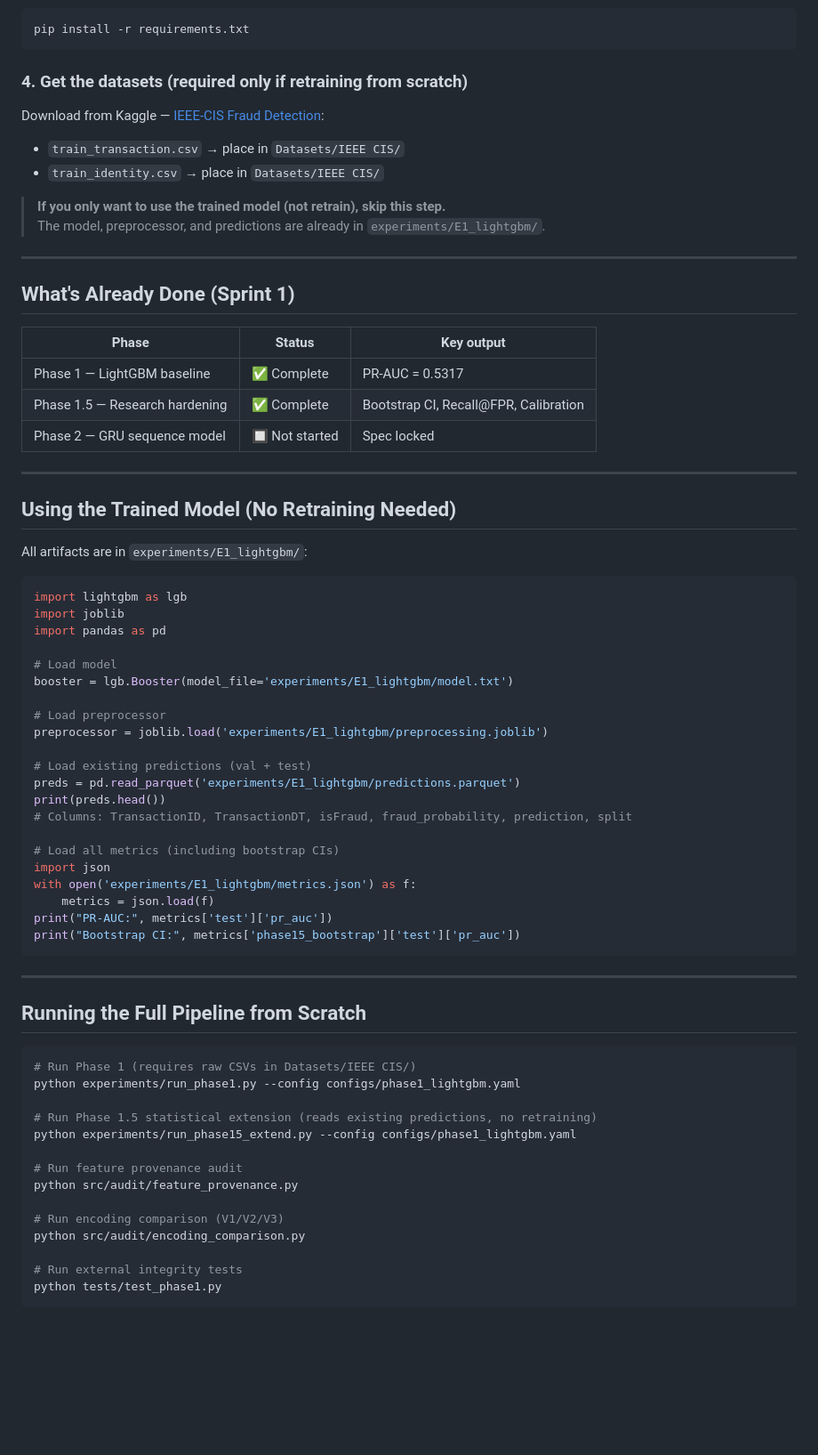
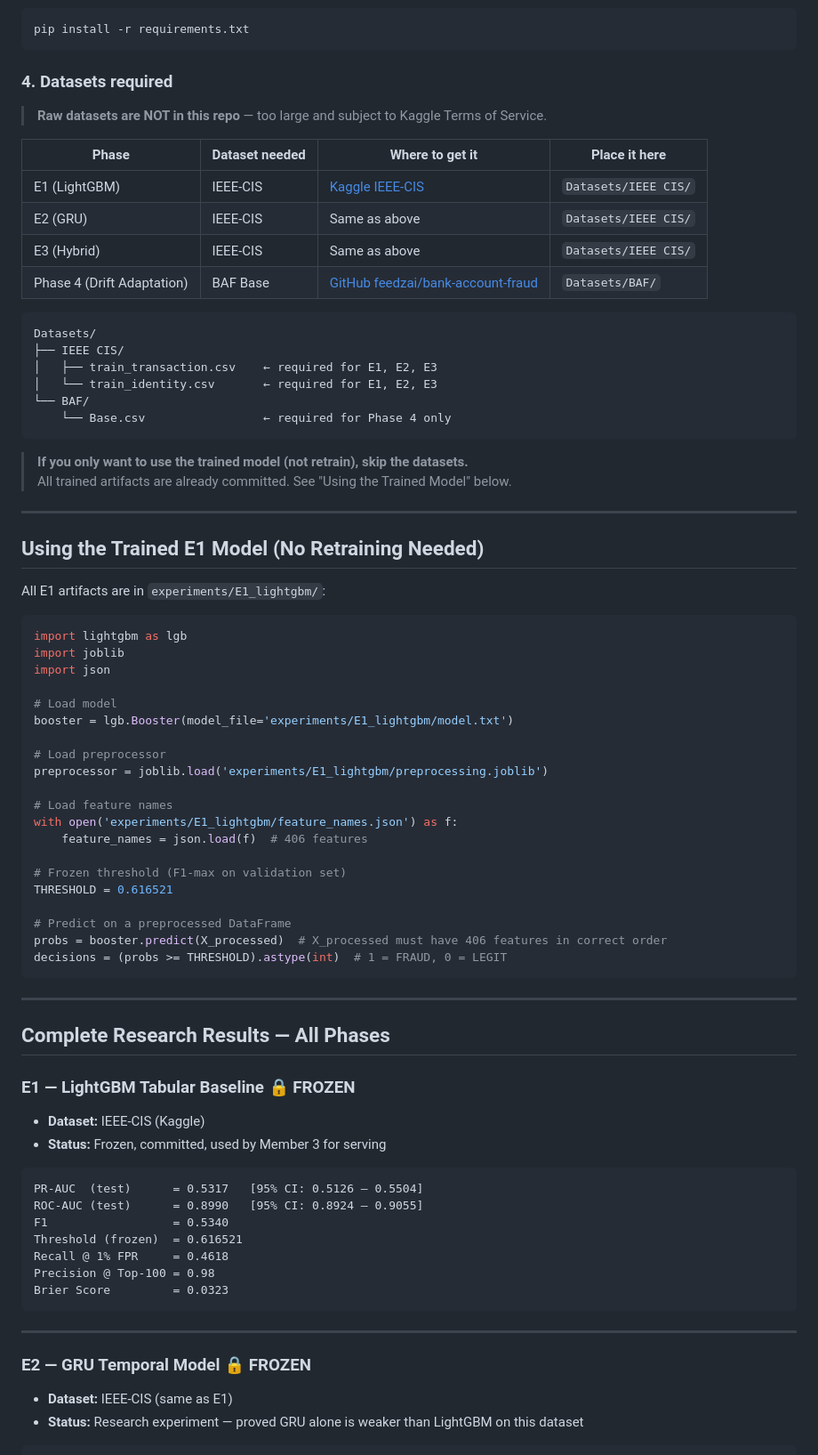
Before and after one commit to Jayasimha-2005/adaptive-upi-fraud-detection, a Markdown page: README.md, the part around one of its changes. Shown at 89% size. Drawn GitHub-style; blank space fills up the shorter version.

Commit message:
Update README: complete project overview, all phases, teammate guidance, model comparison

````diff
--- a/README.md
+++ b/README.md
@@ -29,34 +98,39 @@ source venv/bin/activate
 pip install -r requirements.txt
 ```
 
-### 4. Get the datasets (required only if retraining from scratch)
-Download from Kaggle — [IEEE-CIS Fraud Detection](https://www.kaggle.com/competitions/ieee-fraud-detection/data):
-- `train_transaction.csv` → place in `Datasets/IEEE CIS/`
-- `train_identity.csv`   → place in `Datasets/IEEE CIS/`
+### 4. Datasets required
 
-> **If you only want to use the trained model (not retrain), skip this step.**
-> The model, preprocessor, and predictions are already in `experiments/E1_lightgbm/`.
+> **Raw datasets are NOT in this repo** — too large and subject to Kaggle Terms of Service.
+
+| Phase | Dataset needed | Where to get it | Place it here |
+|-------|---------------|-----------------|---------------|
+| E1 (LightGBM) | IEEE-CIS | [Kaggle IEEE-CIS](https://www.kaggle.com/competitions/ieee-fraud-detection/data) | `Datasets/IEEE CIS/` |
+| E2 (GRU) | IEEE-CIS | Same as above | `Datasets/IEEE CIS/` |
+| E3 (Hybrid) | IEEE-CIS | Same as above | `Datasets/IEEE CIS/` |
+| Phase 4 (Drift Adaptation) | BAF Base | [GitHub feedzai/bank-account-fraud](https://github.com/feedzai/bank-account-fraud) | `Datasets/BAF/` |
+
+```
+Datasets/
+├── IEEE CIS/
+│   ├── train_transaction.csv    ← required for E1, E2, E3
+│   └── train_identity.csv       ← required for E1, E2, E3
+└── BAF/
+    └── Base.csv                 ← required for Phase 4 only
+```
+
+> **If you only want to use the trained model (not retrain), skip the datasets.**
+> All trained artifacts are already committed. See "Using the Trained Model" below.
 
 ---
 
-## What's Already Done (Sprint 1)
+## Using the Trained E1 Model (No Retraining Needed)
 
-| Phase | Status | Key output |
-|-------|--------|-----------|
-| Phase 1 — LightGBM baseline | ✅ Complete | PR-AUC = 0.5317 |
-| Phase 1.5 — Research hardening | ✅ Complete | Bootstrap CI, Recall@FPR, Calibration |
-| Phase 2 — GRU sequence model | 🔲 Not started | Spec locked |
-
----
-
-## Using the Trained Model (No Retraining Needed)
-
-All artifacts are in `experiments/E1_lightgbm/`:
+All E1 artifacts are in `experiments/E1_lightgbm/`:
 
 ```python
 import lightgbm as lgb
 import joblib
-import pandas as pd
+import json
 
 # Load model
 booster = lgb.Booster(model_file='experiments/E1_lightgbm/model.txt')
@@ -64,36 +138,40 @@ booster = lgb.Booster(model_file='experiments/E1_lightgbm/model.txt')
 # Load preprocessor
 preprocessor = joblib.load('experiments/E1_lightgbm/preprocessing.joblib')
 
-# Load existing predictions (val + test)
-preds = pd.read_parquet('experiments/E1_lightgbm/predictions.parquet')
-print(preds.head())
-# Columns: TransactionID, TransactionDT, isFraud, fraud_probability, prediction, split
+# Load feature names
+with open('experiments/E1_lightgbm/feature_names.json') as f:
+    feature_names = json.load(f)  # 406 features
 
-# Load all metrics (including bootstrap CIs)
-import json
-with open('experiments/E1_lightgbm/metrics.json') as f:
-    metrics = json.load(f)
-print("PR-AUC:", metrics['test']['pr_auc'])
-print("Bootstrap CI:", metrics['phase15_bootstrap']['test']['pr_auc'])
+# Frozen threshold (F1-max on validation set)
+THRESHOLD = 0.616521
+
+# Predict on a preprocessed DataFrame
+probs = booster.predict(X_processed)  # X_processed must have 406 features in correct order
+decisions = (probs >= THRESHOLD).astype(int)  # 1 = FRAUD, 0 = LEGIT
 ```
 
 ---
 
-## Running the Full Pipeline from Scratch
+## Complete Research Results — All Phases
 
-```bash
-# Run Phase 1 (requires raw CSVs in Datasets/IEEE CIS/)
-python experiments/run_phase1.py --config configs/phase1_lightgbm.yaml
+### E1 — LightGBM Tabular Baseline 🔒 FROZEN
+- **Dataset:** IEEE-CIS (Kaggle)
+- **Status:** Frozen, committed, used by Member 3 for serving
 
-# Run Phase 1.5 statistical extension (reads existing predictions, no retraining)
-python experiments/run_phase15_extend.py --config configs/phase1_lightgbm.yaml
+```
+PR-AUC  (test)      = 0.5317   [95% CI: 0.5126 – 0.5504]
+ROC-AUC (test)      = 0.8990   [95% CI: 0.8924 – 0.9055]
+F1                  = 0.5340
+Threshold (frozen)  = 0.616521
+Recall @ 1% FPR     = 0.4618
+Precision @ Top-100 = 0.98
+Brier Score         = 0.0323
+```
 
-# Run feature provenance audit
-python src/audit/feature_provenance.py
+---
 
-# Run encoding comparison (V1/V2/V3)
-python src/audit/encoding_comparison.py
+### E2 — GRU Temporal Model 🔒 FROZEN
+- **Dataset:** IEEE-CIS (same as E1)
+- **Status:** Research experiment — proved GRU alone is weaker than LightGBM on this dataset
 
-# Run external integrity tests
-python tests/test_phase1.py
 ```
````
Also changed, not shown: other parts of README.md (+199 -72 lines).
